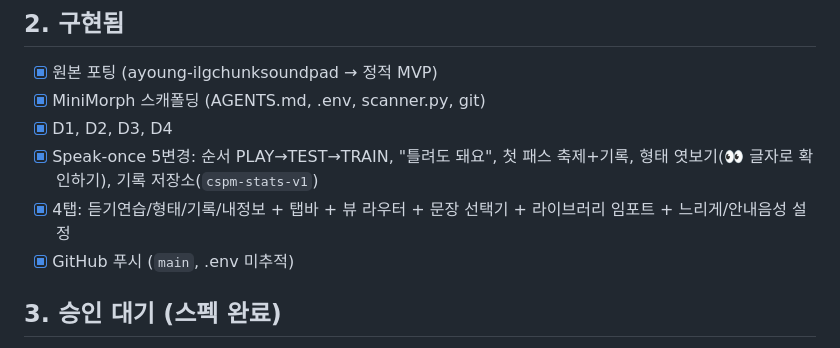
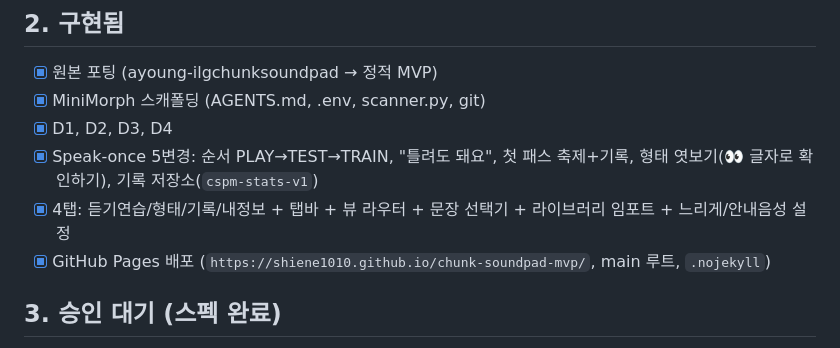
Before and after one commit to Shiene1010/chunk-soundpad-mvp, a Markdown page: docs/plan.md, the part around the change. Rendered like a GitHub page.

Commit message:
Note Pages deployment in plan

```diff
--- a/docs/plan.md
+++ b/docs/plan.md
@@ -24,7 +24,7 @@
 - [x] D1, D2, D3, D4
 - [x] Speak-once 5변경: 순서 PLAY→TEST→TRAIN, "틀려도 돼요", 첫 패스 축제+기록, 형태 엿보기(👀 글자로 확인하기), 기록 저장소(`cspm-stats-v1`)
 - [x] 4탭: 듣기연습/형태/기록/내정보 + 탭바 + 뷰 라우터 + 문장 선택기 + 라이브러리 임포트 + 느리게/안내음성 설정
-- [x] GitHub 푸시 (`main`, .env 미추적)
+- [x] GitHub Pages 배포 (`https://shiene1010.github.io/chunk-soundpad-mvp/`, main 루트, `.nojekyll`)
 
 ## 3. 승인 대기 (스펙 완료)
 
```
